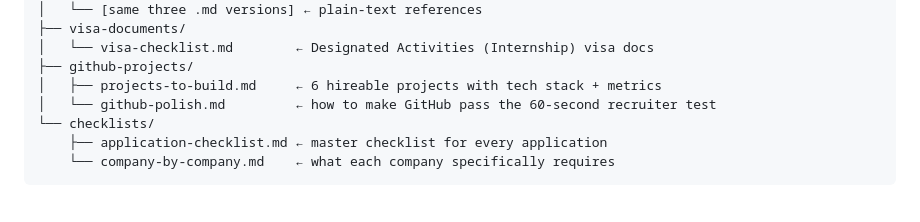
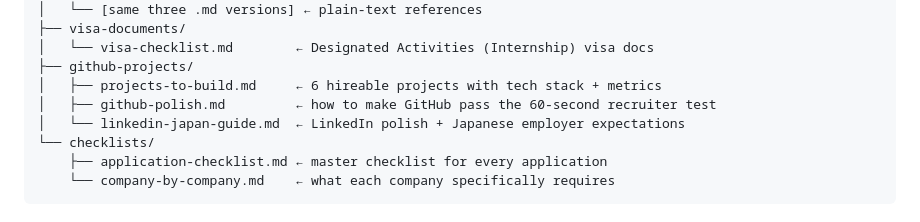
Before and after one commit to adityashirsatrao007/internship-kit, a Markdown page: README.md, the part around the change. GitHub-like rendering.

Commit message:
Add LinkedIn polish + Japanese employer expectations guide

```diff
--- a/README.md
+++ b/README.md
@@ -33,7 +33,8 @@ internship-kit/
 │   └── visa-checklist.md        ← Designated Activities (Internship) visa docs
 ├── github-projects/
 │   ├── projects-to-build.md     ← 6 hireable projects with tech stack + metrics
-│   └── github-polish.md         ← how to make GitHub pass the 60-second recruiter test
+│   ├── github-polish.md         ← how to make GitHub pass the 60-second recruiter test
+│   └── linkedin-japan-guide.md  ← LinkedIn polish + Japanese employer expectations
 └── checklists/
     ├── application-checklist.md ← master checklist for every application
     └── company-by-company.md    ← what each company specifically requires
```
Also changed, not shown: github-projects/linkedin-japan-guide.md (added, +135 -0 lines).
